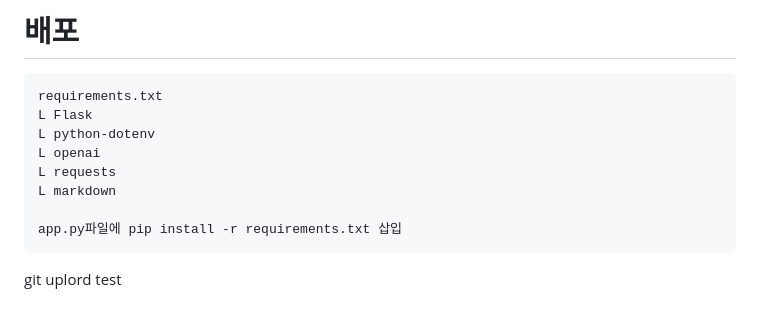
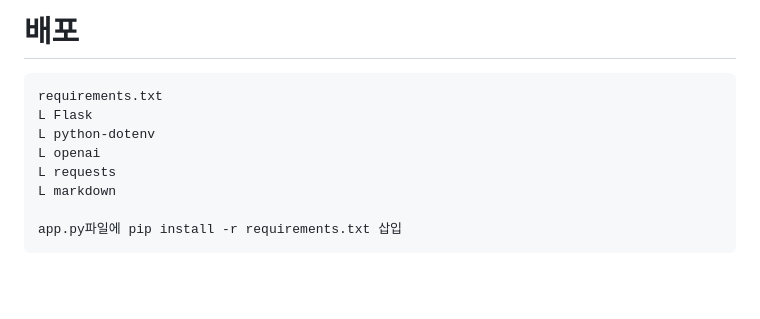
Before and after one commit to dz-pjt-team3/dz-pjt-last, a Markdown page: README.md, the part around the change. Drawn GitHub-style; blank space fills up the shorter version.

````diff
--- a/README.md
+++ b/README.md
@@ -66,5 +66,3 @@ L markdown
 
 app.py파일에 pip install -r requirements.txt 삽입
 ```
-
-git uplord test
````
